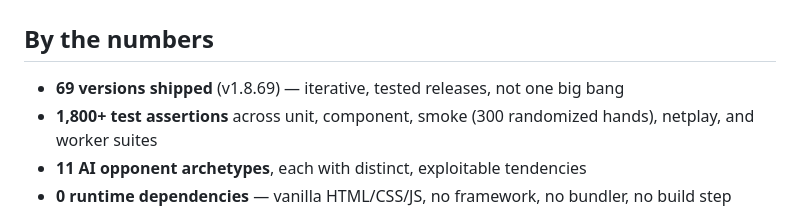
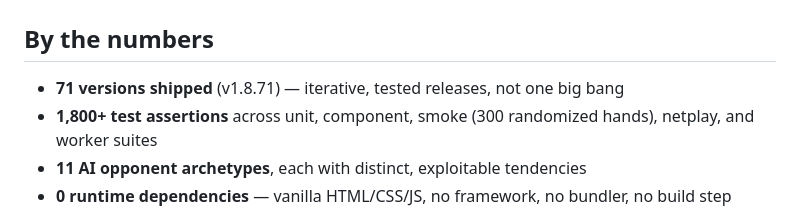
Before and after one commit to swimkevin/poker-sparring, a Markdown page: README.md, the part around the change. Rendered like a GitHub page.

Commit message:
v1.8.71: README version count, CHANGELOG accuracy fixes

```diff
--- a/README.md
+++ b/README.md
@@ -32,7 +32,7 @@
 
 ## By the numbers
 
-- **69 versions shipped** (v1.8.69) — iterative, tested releases, not one big bang
+- **71 versions shipped** (v1.8.71) — iterative, tested releases, not one big bang
 - **1,800+ test assertions** across unit, component, smoke (300 randomized hands), netplay, and worker suites
 - **11 AI opponent archetypes**, each with distinct, exploitable tendencies
 - **0 runtime dependencies** — vanilla HTML/CSS/JS, no framework, no bundler, no build step
```
Also changed, not shown: CHANGELOG.md (+14 -4 lines).
